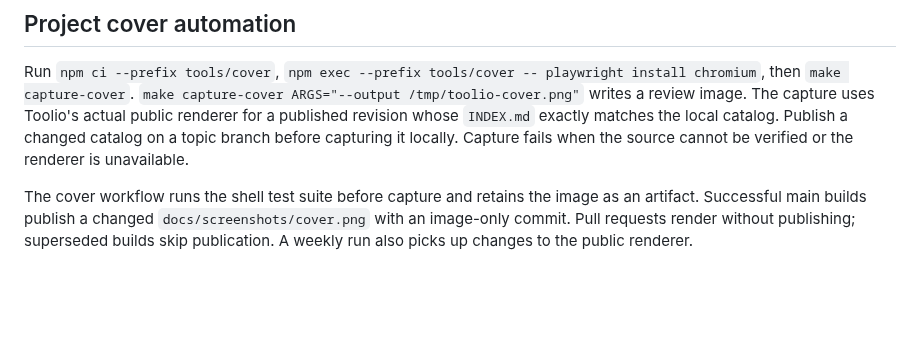
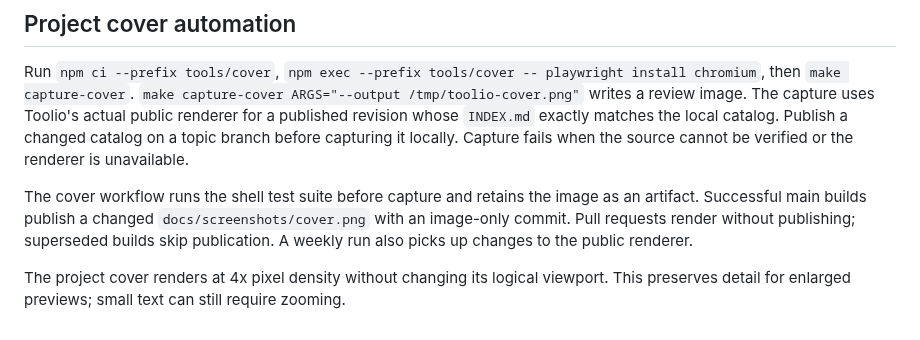
Before and after one commit to j-256/sh, a Markdown page: README.md, the part around the change. Drawn GitHub-style; blank space fills up the shorter version.

Commit message:
Update project cover - render at 4x density

```diff
--- a/README.md
+++ b/README.md
@@ -78,3 +78,5 @@ Copyright (C) 2007 Free Software Foundation, Inc.
 Run `npm ci --prefix tools/cover`, `npm exec --prefix tools/cover -- playwright install chromium`, then `make capture-cover`. `make capture-cover ARGS="--output /tmp/toolio-cover.png"` writes a review image. The capture uses Toolio's actual public renderer for a published revision whose `INDEX.md` exactly matches the local catalog. Publish a changed catalog on a topic branch before capturing it locally. Capture fails when the source cannot be verified or the renderer is unavailable.
 
 The cover workflow runs the shell test suite before capture and retains the image as an artifact. Successful main builds publish a changed `docs/screenshots/cover.png` with an image-only commit. Pull requests render without publishing; superseded builds skip publication. A weekly run also picks up changes to the public renderer.
+
+The project cover renders at 4x pixel density without changing its logical viewport. This preserves detail for enlarged previews; small text can still require zooming.
```
Also changed, not shown: docs/screenshots/cover.png, 1 other file.
